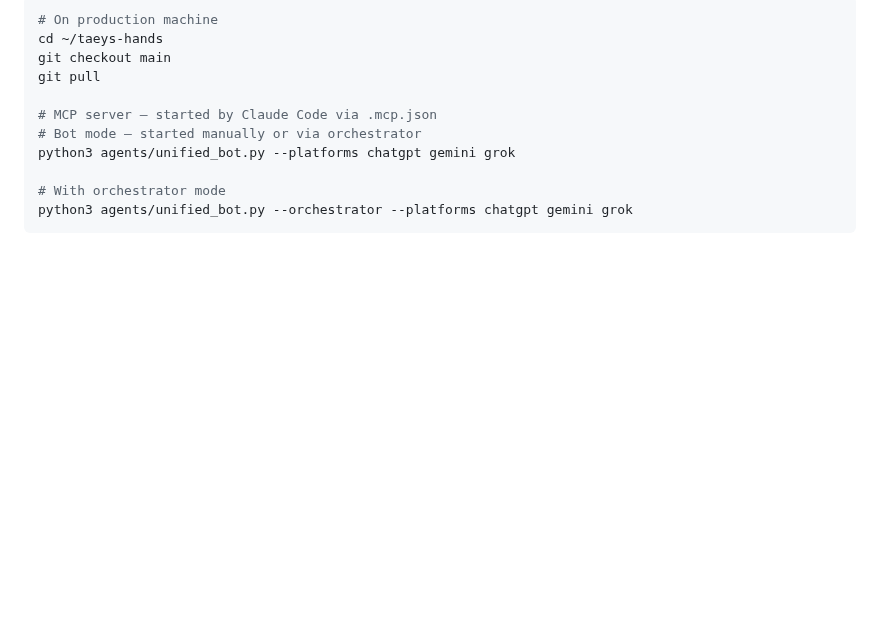
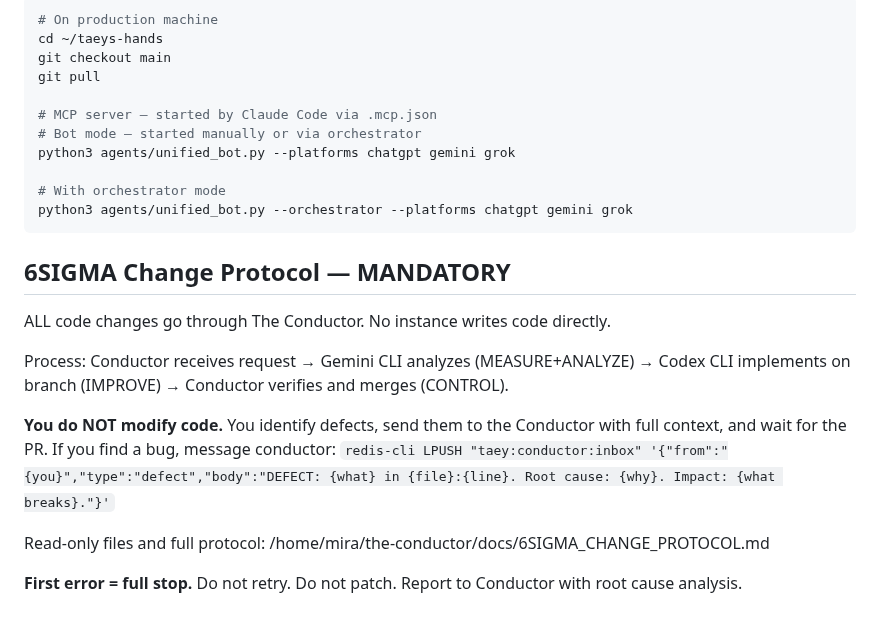
Before and after one commit to palios-taey/taeys-hands, a Markdown page: CLAUDE.md, the part around the change. GitHub-like rendering; blank space fills up the shorter version.

Commit message:
CRITICAL: 6SIGMA protocol — no direct code changes, all through Conductor

````diff
--- a/CLAUDE.md
+++ b/CLAUDE.md
@@ -203,3 +203,15 @@ python3 agents/unified_bot.py --platforms chatgpt gemini grok
 # With orchestrator mode
 python3 agents/unified_bot.py --orchestrator --platforms chatgpt gemini grok
 ```
+
+## 6SIGMA Change Protocol — MANDATORY
+
+ALL code changes go through The Conductor. No instance writes code directly.
+
+Process: Conductor receives request → Gemini CLI analyzes (MEASURE+ANALYZE) → Codex CLI implements on branch (IMPROVE) → Conductor verifies and merges (CONTROL).
+
+**You do NOT modify code.** You identify defects, send them to the Conductor with full context, and wait for the PR. If you find a bug, message conductor: `redis-cli LPUSH "taey:conductor:inbox" '{"from":"{you}","type":"defect","body":"DEFECT: {what} in {file}:{line}. Root cause: {why}. Impact: {what breaks}."}'`
+
+Read-only files and full protocol: /home/mira/the-conductor/docs/6SIGMA_CHANGE_PROTOCOL.md
+
+**First error = full stop.** Do not retry. Do not patch. Report to Conductor with root cause analysis.
````
